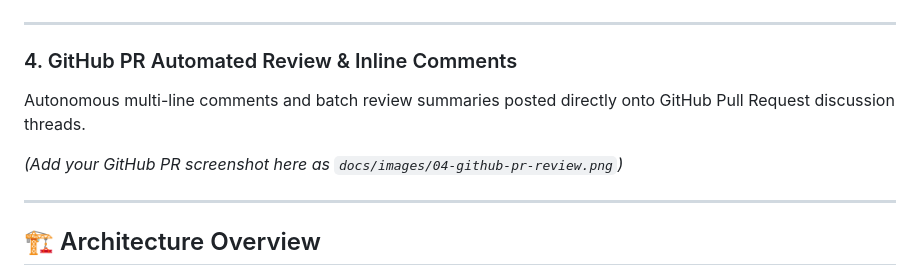
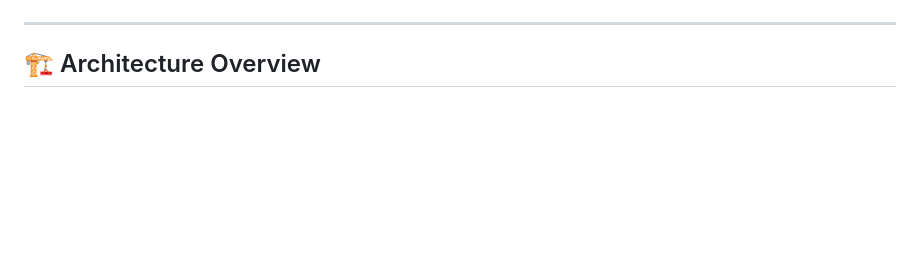
Before and after one commit to kritu2208/PR-Sentinel, a Markdown page: README.md, the part around the change. Rendered like a GitHub page; blank space fills up the shorter version.

Commit message:
Delete GitHub PR review section from README
Removed section about GitHub PR automated review and inline comments.

```diff
--- a/README.md
+++ b/README.md
@@ -33,12 +33,6 @@ Deep-dive defect inspection displaying exact diff line location, confidence scor
 
 ---
 
-### 4. GitHub PR Automated Review & Inline Comments
-Autonomous multi-line comments and batch review summaries posted directly onto GitHub Pull Request discussion threads.
-
-*(Add your GitHub PR screenshot here as `docs/images/04-github-pr-review.png`)*
-
----
 
 ## 🏗️ Architecture Overview
 
```
